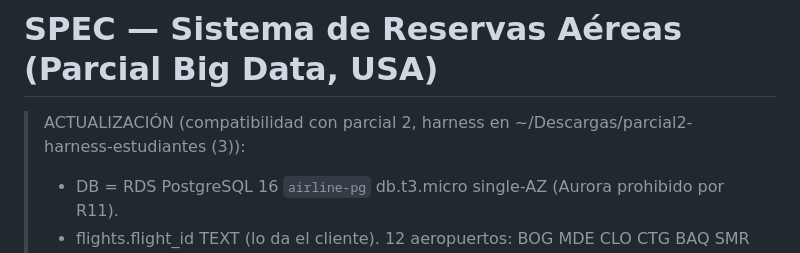
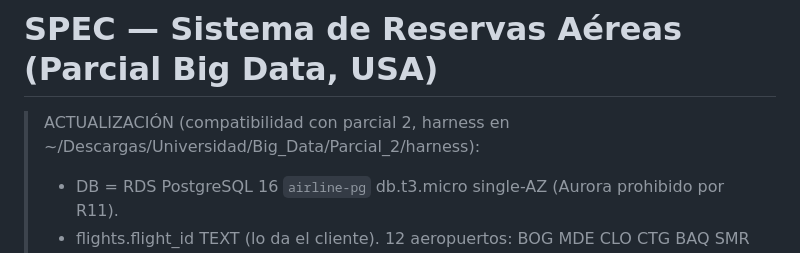
Before and after one commit to Ooojulian/airline-reservation-system, a Markdown page: SPEC.md, the part around the change. Drawn GitHub-style.

Commit message:
Rutas del harness: movido a Universidad/Big_Data
Co-Authored-By: Claude Opus 5.5 <noreply@anthropic.com>

```diff
--- a/SPEC.md
+++ b/SPEC.md
@@ -1,6 +1,6 @@
 # SPEC — Sistema de Reservas Aéreas (Parcial Big Data, USA)
 
-> ACTUALIZACIÓN (compatibilidad con parcial 2, harness en ~/Descargas/parcial2-harness-estudiantes (3)):
+> ACTUALIZACIÓN (compatibilidad con parcial 2, harness en ~/Descargas/Universidad/Big_Data/Parcial_2/harness):
 > - DB = RDS PostgreSQL 16 `airline-pg` db.t3.micro single-AZ (Aurora prohibido por R11).
 > - flights.flight_id TEXT (lo da el cliente). 12 aeropuertos: BOG MDE CLO CTG BAQ SMR BGA PEI CUC ADZ LET PSO.
 > - POST /admin/flights {flight_id, route, flight_date, capacity, price_cents} → 201 / 409; crea ruta si no existe.
```
Also changed, not shown: SPEC_P2.md (+1 -1 lines).
